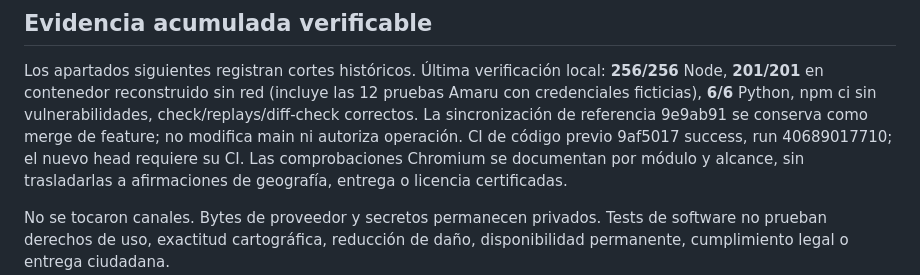
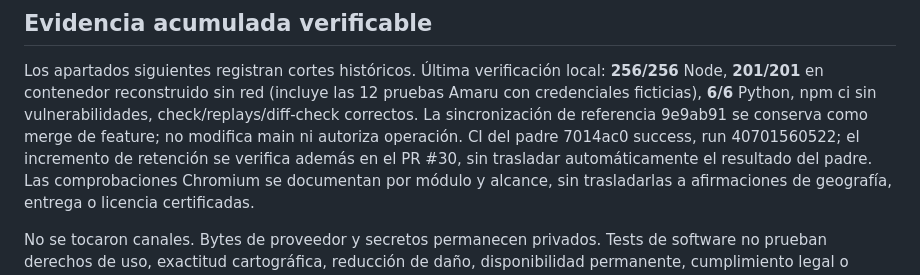
Before and after one commit to tuxevil/aegis, a Markdown page: docs/verification/multihazard-acceptance.md, the part around one of its changes. Drawn GitHub-style.

Commit message:
docs: link retention review acceptance evidence

```diff
--- a/docs/verification/multihazard-acceptance.md
+++ b/docs/verification/multihazard-acceptance.md
@@ -73,7 +73,8 @@ Los apartados siguientes registran cortes históricos. Última verificación loc
 12 pruebas Amaru con credenciales ficticias), **6/6** Python, npm ci sin
 vulnerabilidades, check/replays/diff-check correctos. La sincronización de referencia
 9e9ab91 se conserva como merge de feature; no modifica main ni autoriza operación.
-CI de código previo 9af5017 success, run 40689017710; el nuevo head requiere su CI.
+CI del padre 7014ac0 success, run 40701560522; el incremento de retención se
+verifica además en el PR #30, sin trasladar automáticamente el resultado del padre.
 Las comprobaciones Chromium se documentan por módulo y alcance, sin trasladarlas
 a afirmaciones de geografía, entrega o licencia certificadas.
 
```
Also changed, not shown: other parts of docs/verification/multihazard-acceptance.md (+1 -1 lines).
